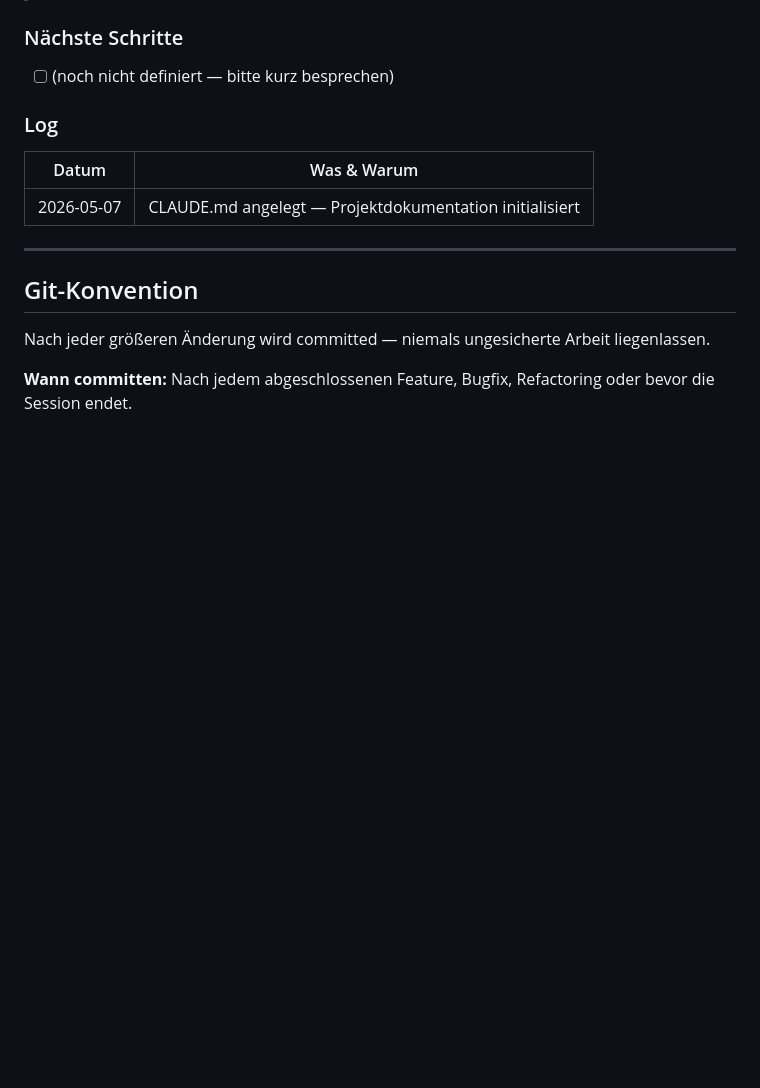
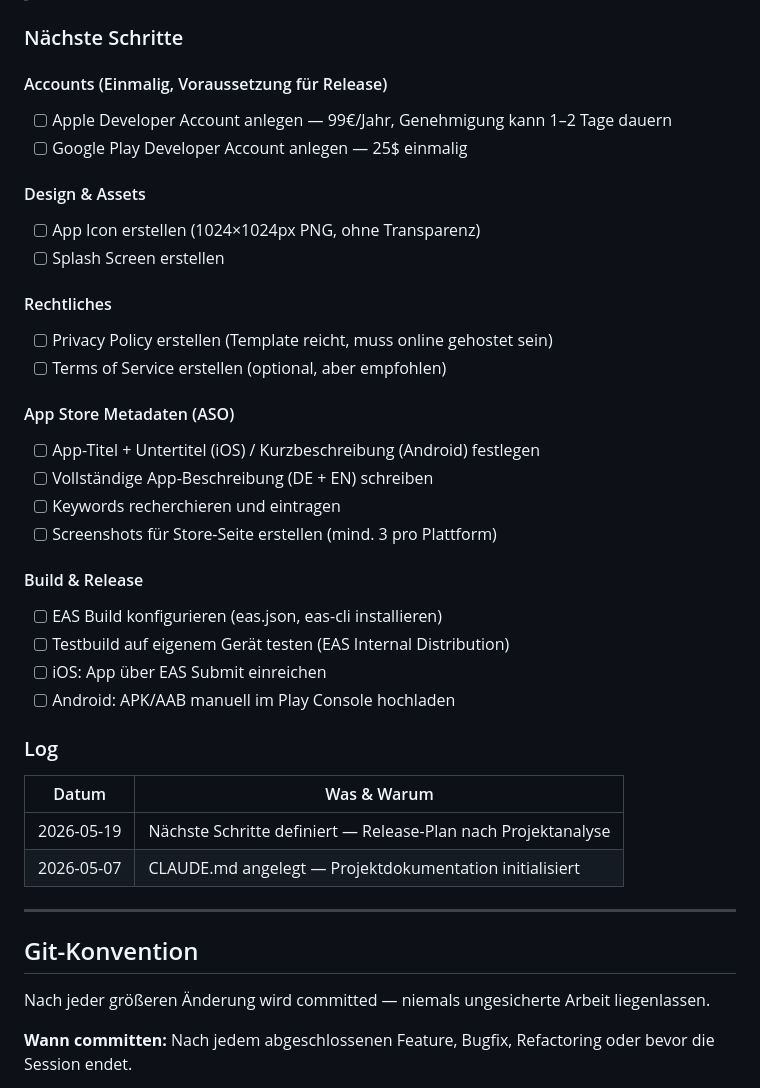
Before and after one commit to Sullynobugz/letterz, a Markdown page: CLAUDE.md, the part around the change. GitHub-like rendering; blank space fills up the shorter version.

Commit message:
docs: Release-To-dos und App-Store-Checkliste eingetragen
Co-Authored-By: Claude Sonnet 4.6 <noreply@anthropic.com>

```diff
--- a/CLAUDE.md
+++ b/CLAUDE.md
@@ -85,13 +85,36 @@ npm run build          # EAS Build (Production)
 > - **"Mach weiter"**: Den obersten offenen Punkt aus "Nächste Schritte" aufgreifen und umsetzen, dann Log aktualisieren und neue Schritte vorschlagen
 
 ### Nächste Schritte
-<!-- Priorisierte TODO-Liste — wird nach Rücksprache mit dem Nutzer befüllt -->
-- [ ] (noch nicht definiert — bitte kurz besprechen)
+
+#### Accounts (Einmalig, Voraussetzung für Release)
+- [ ] Apple Developer Account anlegen — 99€/Jahr, Genehmigung kann 1–2 Tage dauern
+- [ ] Google Play Developer Account anlegen — 25$ einmalig
+
+#### Design & Assets
+- [ ] App Icon erstellen (1024×1024px PNG, ohne Transparenz)
+- [ ] Splash Screen erstellen
+
+#### Rechtliches
+- [ ] Privacy Policy erstellen (Template reicht, muss online gehostet sein)
+- [ ] Terms of Service erstellen (optional, aber empfohlen)
+
+#### App Store Metadaten (ASO)
+- [ ] App-Titel + Untertitel (iOS) / Kurzbeschreibung (Android) festlegen
+- [ ] Vollständige App-Beschreibung (DE + EN) schreiben
+- [ ] Keywords recherchieren und eintragen
+- [ ] Screenshots für Store-Seite erstellen (mind. 3 pro Plattform)
+
+#### Build & Release
+- [ ] EAS Build konfigurieren (eas.json, eas-cli installieren)
+- [ ] Testbuild auf eigenem Gerät testen (EAS Internal Distribution)
+- [ ] iOS: App über EAS Submit einreichen
+- [ ] Android: APK/AAB manuell im Play Console hochladen
 
 ### Log
 <!-- Neueste Einträge zuerst -->
 | Datum | Was & Warum |
 |-------|-------------|
+| 2026-05-19 | Nächste Schritte definiert — Release-Plan nach Projektanalyse |
 | 2026-05-07 | CLAUDE.md angelegt — Projektdokumentation initialisiert |
 
 
```
